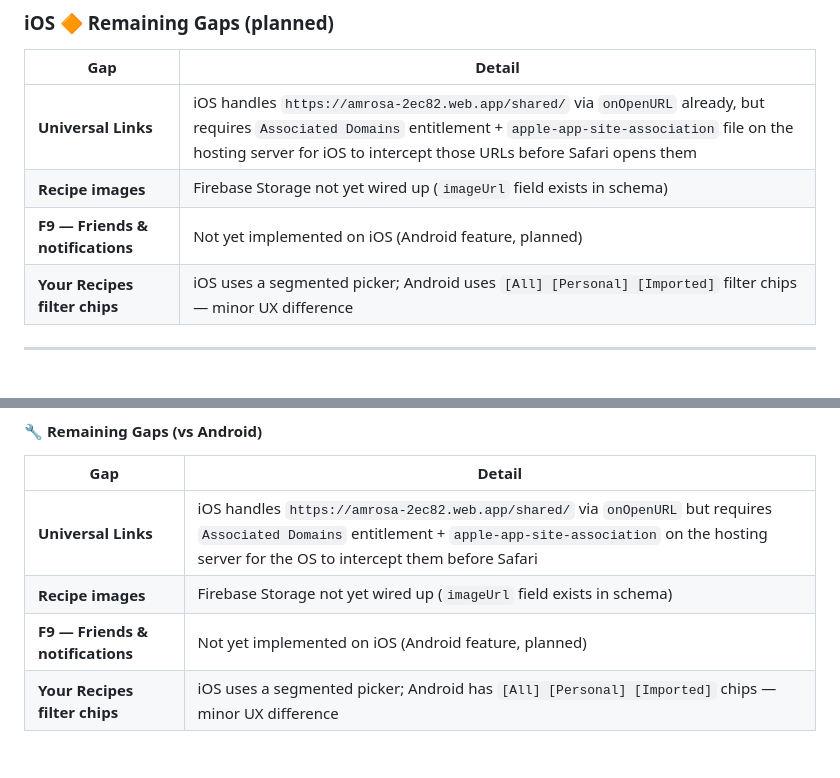
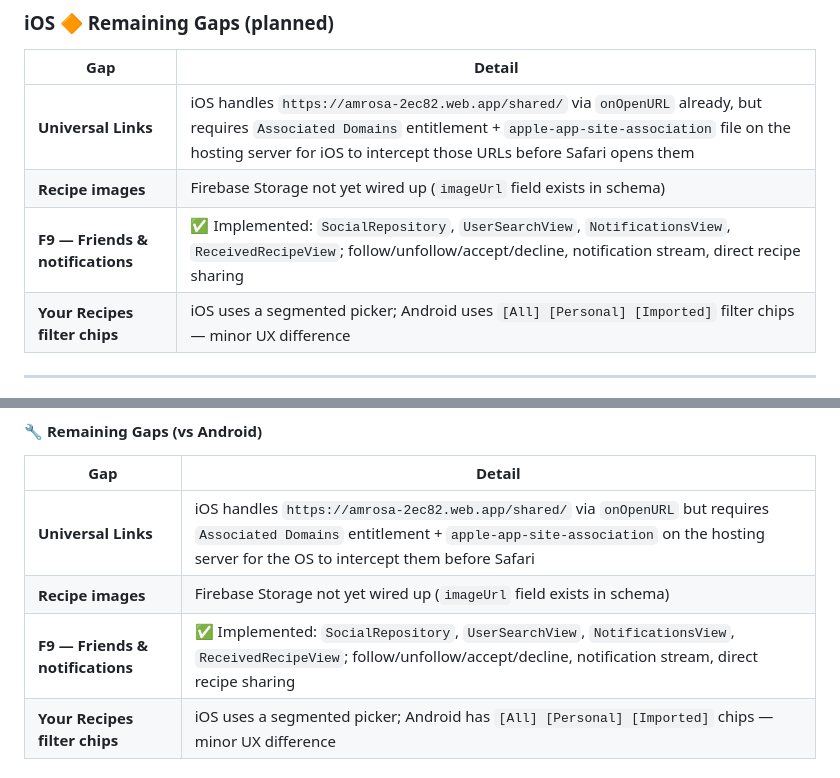
Before and after one commit to tanaynigam/Amrosa, a Markdown page: CLAUDE.md, 2 parts joined by grey strips. GitHub-like rendering.

Commit message:
docs: mark F9 as implemented on iOS in CLAUDE.md
Co-Authored-By: Claude Sonnet 4.6 <noreply@anthropic.com>

```diff
--- a/CLAUDE.md
+++ b/CLAUDE.md
@@ -961,7 +961,7 @@ The iOS codebase (`ios/Amrosa/`) is a fully-functional port of the Android app.
 |---|---|
 | **Universal Links** | iOS handles `https://amrosa-2ec82.web.app/shared/` via `onOpenURL` already, but requires `Associated Domains` entitlement + `apple-app-site-association` file on the hosting server for iOS to intercept those URLs before Safari opens them |
 | **Recipe images** | Firebase Storage not yet wired up (`imageUrl` field exists in schema) |
-| **F9 — Friends & notifications** | Not yet implemented on iOS (Android feature, planned) |
+| **F9 — Friends & notifications** | ✅ Implemented: `SocialRepository`, `UserSearchView`, `NotificationsView`, `ReceivedRecipeView`; follow/unfollow/accept/decline, notification stream, direct recipe sharing |
 | **Your Recipes filter chips** | iOS uses a segmented picker; Android uses `[All] [Personal] [Imported]` filter chips — minor UX difference |
 
 ---
@@ -1202,7 +1202,7 @@ ios/Amrosa/
 |---|---|
 | **Universal Links** | iOS handles `https://amrosa-2ec82.web.app/shared/` via `onOpenURL` but requires `Associated Domains` entitlement + `apple-app-site-association` on the hosting server for the OS to intercept them before Safari |
 | **Recipe images** | Firebase Storage not yet wired up (`imageUrl` field exists in schema) |
-| **F9 — Friends & notifications** | Not yet implemented on iOS (Android feature, planned) |
+| **F9 — Friends & notifications** | ✅ Implemented: `SocialRepository`, `UserSearchView`, `NotificationsView`, `ReceivedRecipeView`; follow/unfollow/accept/decline, notification stream, direct recipe sharing |
 | **Your Recipes filter chips** | iOS uses a segmented picker; Android has `[All] [Personal] [Imported]` chips — minor UX difference |
 
 ### iOS Notes for AI Coding Assistants
```
